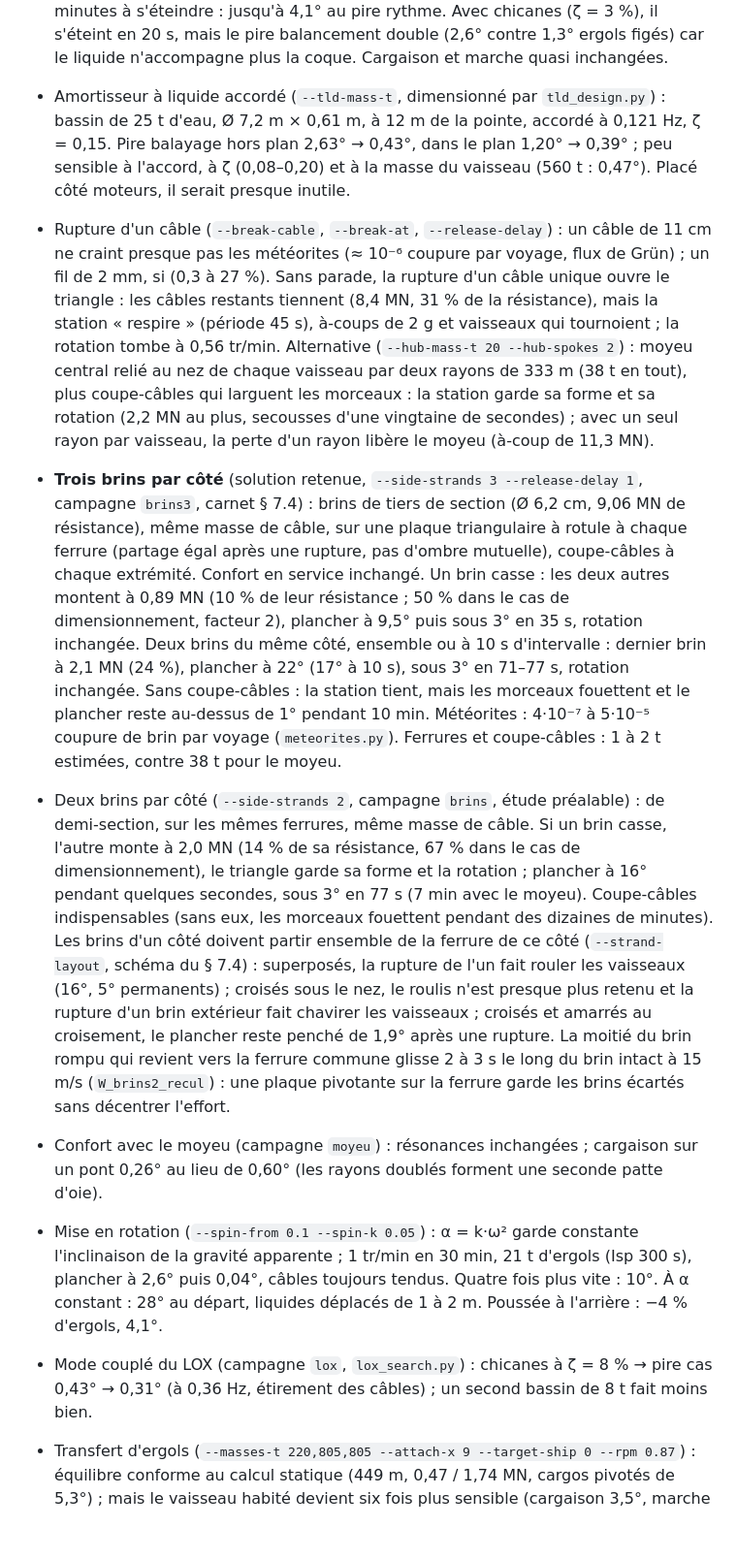
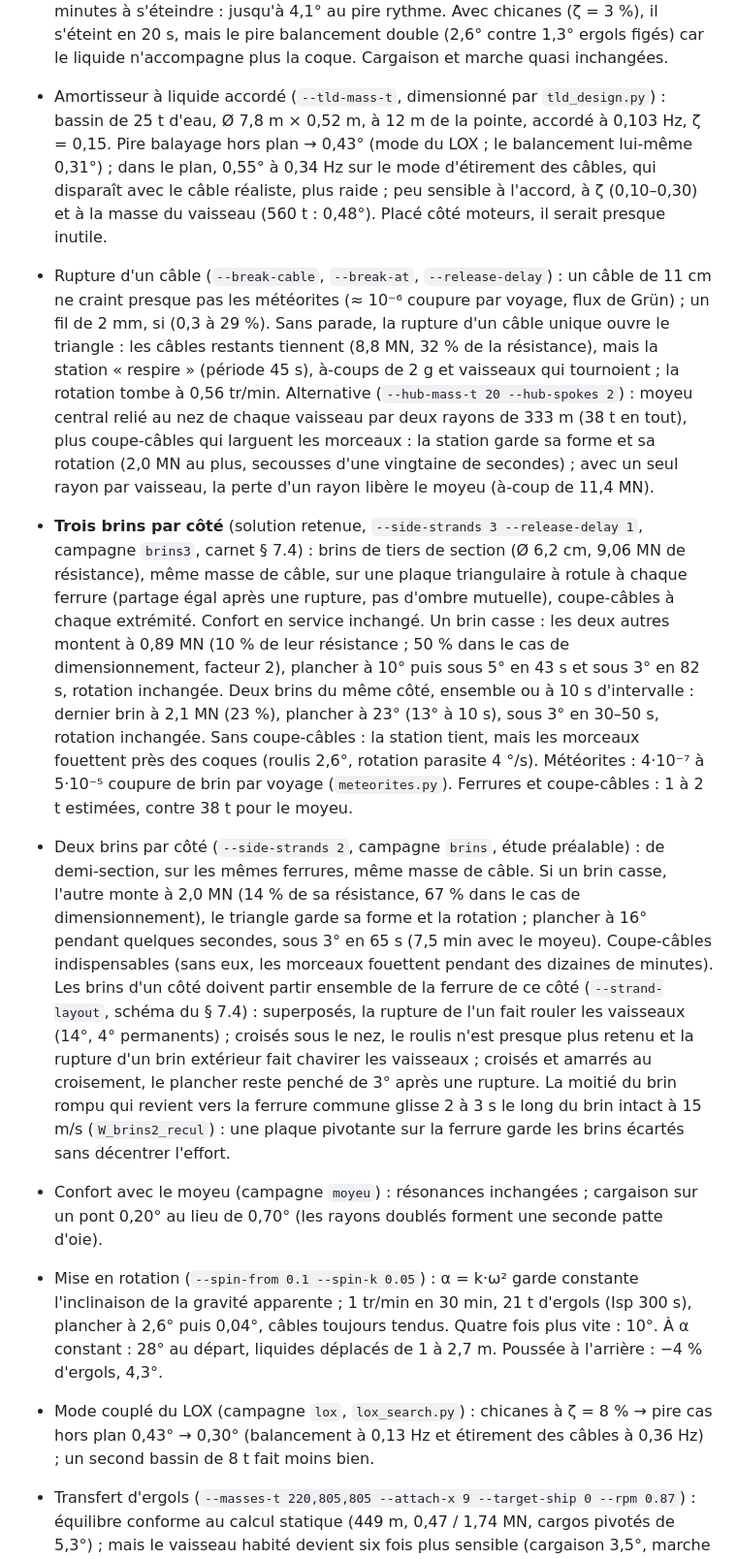
Before and after one commit to Thomas-Baeckeroot/tethered-station, a Markdown page: README.md, the part around one of its changes. Shown at 97% size. Rendered like a GitHub page; blank space fills up the shorter version.

Commit message:
README: retained-solution results with the V3 catch-point anchors

```diff
--- a/README.md
+++ b/README.md
@@ -90,13 +90,13 @@ Historique de l'étude :
 - Starships (Ø9 × 50 m, 1 600 t) : vertical (nez vers le centre, câbles aux points d'ancrage du nez) en triangle, chaque câble attaché du côté de son voisin. Roulis ≤ 0,1° ; 50 t déplacées de 3,5 m sur un pont : 0,23° ; changer de pont : aucun effet ; pire résonance 0,57° (contre 0,86° à l'horizontale avec mâts, 2,6° sans). À deux vaisseaux verticaux, rien ne fixe l'orientation autour du câble : dérive libre (205° en 30 min après une poussée de 0,11°/s).
 - Mission Terre–Mars : trois Starships pleins (1 600 t) en orbite basse ; après l'injection vers Mars (Hohmann, 3,6 km/s), ≈ 610 t chacun (560 à 650 t selon l'orbite, l'Isp et la fenêtre). Gravité de Mars 3,711 m/s² au pont principal (14 m de la pointe) → R = 338,4 m au pont, 358,4 m au centre de masse, câbles de 573 m. Câbles pour 1 600 t à 1 g : 5,1 % de leur résistance en route. Roulis 0,14° ; 50 t sur un pont : 0,58° ; changement de pont et marche : sans effet mesurable ; pire résonance 1,41° hors du plan de rotation (période 8 s), 2,8° si le centre de masse remonte (h = 15 m).
 - Ballottement des ergols (`--slosh free`, pendules d'Abramson, NASA SP-106) : 139 t de LOX et 47 t de CH4 ballottent par vaisseau. Mode couplé du LOX à 0,25 Hz (vérifié par `slosh_modes.py`). Sans chicanes (ζ ≈ 0,1 %), il résonne et met des minutes à s'éteindre : jusqu'à 4,1° au pire rythme. Avec chicanes (ζ = 3 %), il s'éteint en 20 s, mais le pire balancement double (2,6° contre 1,3° ergols figés) car le liquide n'accompagne plus la coque. Cargaison et marche quasi inchangées.
-- Amortisseur à liquide accordé (`--tld-mass-t`, dimensionné par `tld_design.py`) : bassin de 25 t d'eau, Ø 7,2 m × 0,61 m, à 12 m de la pointe, accordé à 0,121 Hz, ζ = 0,15. Pire balayage hors plan 2,63° → 0,43°, dans le plan 1,20° → 0,39° ; peu sensible à l'accord, à ζ (0,08–0,20) et à la masse du vaisseau (560 t : 0,47°). Placé côté moteurs, il serait presque inutile.
-- Rupture d'un câble (`--break-cable`, `--break-at`, `--release-delay`) : un câble de 11 cm ne craint presque pas les météorites (≈ 10⁻⁶ coupure par voyage, flux de Grün) ; un fil de 2 mm, si (0,3 à 27 %). Sans parade, la rupture d'un câble unique ouvre le triangle : les câbles restants tiennent (8,4 MN, 31 % de la résistance), mais la station « respire » (période 45 s), à-coups de 2 g et vaisseaux qui tournoient ; la rotation tombe à 0,56 tr/min. Alternative (`--hub-mass-t 20 --hub-spokes 2`) : moyeu central relié au nez de chaque vaisseau par deux rayons de 333 m (38 t en tout), plus coupe-câbles qui larguent les morceaux : la station garde sa forme et sa rotation (2,2 MN au plus, secousses d'une vingtaine de secondes) ; avec un seul rayon par vaisseau, la perte d'un rayon libère le moyeu (à-coup de 11,3 MN).
-- **Trois brins par côté** (solution retenue, `--side-strands 3 --release-delay 1`, campagne `brins3`, carnet § 7.4) : brins de tiers de section (Ø 6,2 cm, 9,06 MN de résistance), même masse de câble, sur une plaque triangulaire à rotule à chaque ferrure (partage égal après une rupture, pas d'ombre mutuelle), coupe-câbles à chaque extrémité. Confort en service inchangé. Un brin casse : les deux autres montent à 0,89 MN (10 % de leur résistance ; 50 % dans le cas de dimensionnement, facteur 2), plancher à 9,5° puis sous 3° en 35 s, rotation inchangée. Deux brins du même côté, ensemble ou à 10 s d'intervalle : dernier brin à 2,1 MN (24 %), plancher à 22° (17° à 10 s), sous 3° en 71–77 s, rotation inchangée. Sans coupe-câbles : la station tient, mais les morceaux fouettent et le plancher reste au-dessus de 1° pendant 10 min. Météorites : 4·10⁻⁷ à 5·10⁻⁵ coupure de brin par voyage (`meteorites.py`). Ferrures et coupe-câbles : 1 à 2 t estimées, contre 38 t pour le moyeu.
-- Deux brins par côté (`--side-strands 2`, campagne `brins`, étude préalable) : de demi-section, sur les mêmes ferrures, même masse de câble. Si un brin casse, l'autre monte à 2,0 MN (14 % de sa résistance, 67 % dans le cas de dimensionnement), le triangle garde sa forme et la rotation ; plancher à 16° pendant quelques secondes, sous 3° en 77 s (7 min avec le moyeu). Coupe-câbles indispensables (sans eux, les morceaux fouettent pendant des dizaines de minutes). Les brins d'un côté doivent partir ensemble de la ferrure de ce côté (`--strand-layout`, schéma du § 7.4) : superposés, la rupture de l'un fait rouler les vaisseaux (16°, 5° permanents) ; croisés sous le nez, le roulis n'est presque plus retenu et la rupture d'un brin extérieur fait chavirer les vaisseaux ; croisés et amarrés au croisement, le plancher reste penché de 1,9° après une rupture. La moitié du brin rompu qui revient vers la ferrure commune glisse 2 à 3 s le long du brin intact à 15 m/s (`W_brins2_recul`) : une plaque pivotante sur la ferrure garde les brins écartés sans décentrer l'effort.
-- Confort avec le moyeu (campagne `moyeu`) : résonances inchangées ; cargaison sur un pont 0,26° au lieu de 0,60° (les rayons doublés forment une seconde patte d'oie).
-- Mise en rotation (`--spin-from 0.1 --spin-k 0.05`) : α = k·ω² garde constante l'inclinaison de la gravité apparente ; 1 tr/min en 30 min, 21 t d'ergols (Isp 300 s), plancher à 2,6° puis 0,04°, câbles toujours tendus. Quatre fois plus vite : 10°. À α constant : 28° au départ, liquides déplacés de 1 à 2 m. Poussée à l'arrière : −4 % d'ergols, 4,1°.
-- Mode couplé du LOX (campagne `lox`, `lox_search.py`) : chicanes à ζ = 8 % → pire cas 0,43° → 0,31° (à 0,36 Hz, étirement des câbles) ; un second bassin de 8 t fait moins bien.
+- Amortisseur à liquide accordé (`--tld-mass-t`, dimensionné par `tld_design.py`) : bassin de 25 t d'eau, Ø 7,8 m × 0,52 m, à 12 m de la pointe, accordé à 0,103 Hz, ζ = 0,15. Pire balayage hors plan → 0,43° (mode du LOX ; le balancement lui-même 0,31°) ; dans le plan, 0,55° à 0,34 Hz sur le mode d'étirement des câbles, qui disparaît avec le câble réaliste, plus raide ; peu sensible à l'accord, à ζ (0,10–0,30) et à la masse du vaisseau (560 t : 0,48°). Placé côté moteurs, il serait presque inutile.
+- Rupture d'un câble (`--break-cable`, `--break-at`, `--release-delay`) : un câble de 11 cm ne craint presque pas les météorites (≈ 10⁻⁶ coupure par voyage, flux de Grün) ; un fil de 2 mm, si (0,3 à 29 %). Sans parade, la rupture d'un câble unique ouvre le triangle : les câbles restants tiennent (8,8 MN, 32 % de la résistance), mais la station « respire » (période 45 s), à-coups de 2 g et vaisseaux qui tournoient ; la rotation tombe à 0,56 tr/min. Alternative (`--hub-mass-t 20 --hub-spokes 2`) : moyeu central relié au nez de chaque vaisseau par deux rayons de 333 m (38 t en tout), plus coupe-câbles qui larguent les morceaux : la station garde sa forme et sa rotation (2,0 MN au plus, secousses d'une vingtaine de secondes) ; avec un seul rayon par vaisseau, la perte d'un rayon libère le moyeu (à-coup de 11,4 MN).
+- **Trois brins par côté** (solution retenue, `--side-strands 3 --release-delay 1`, campagne `brins3`, carnet § 7.4) : brins de tiers de section (Ø 6,2 cm, 9,06 MN de résistance), même masse de câble, sur une plaque triangulaire à rotule à chaque ferrure (partage égal après une rupture, pas d'ombre mutuelle), coupe-câbles à chaque extrémité. Confort en service inchangé. Un brin casse : les deux autres montent à 0,89 MN (10 % de leur résistance ; 50 % dans le cas de dimensionnement, facteur 2), plancher à 10° puis sous 5° en 43 s et sous 3° en 82 s, rotation inchangée. Deux brins du même côté, ensemble ou à 10 s d'intervalle : dernier brin à 2,1 MN (23 %), plancher à 23° (13° à 10 s), sous 3° en 30–50 s, rotation inchangée. Sans coupe-câbles : la station tient, mais les morceaux fouettent près des coques (roulis 2,6°, rotation parasite 4 °/s). Météorites : 4·10⁻⁷ à 5·10⁻⁵ coupure de brin par voyage (`meteorites.py`). Ferrures et coupe-câbles : 1 à 2 t estimées, contre 38 t pour le moyeu.
+- Deux brins par côté (`--side-strands 2`, campagne `brins`, étude préalable) : de demi-section, sur les mêmes ferrures, même masse de câble. Si un brin casse, l'autre monte à 2,0 MN (14 % de sa résistance, 67 % dans le cas de dimensionnement), le triangle garde sa forme et la rotation ; plancher à 16° pendant quelques secondes, sous 3° en 65 s (7,5 min avec le moyeu). Coupe-câbles indispensables (sans eux, les morceaux fouettent pendant des dizaines de minutes). Les brins d'un côté doivent partir ensemble de la ferrure de ce côté (`--strand-layout`, schéma du § 7.4) : superposés, la rupture de l'un fait rouler les vaisseaux (14°, 4° permanents) ; croisés sous le nez, le roulis n'est presque plus retenu et la rupture d'un brin extérieur fait chavirer les vaisseaux ; croisés et amarrés au croisement, le plancher reste penché de 3° après une rupture. La moitié du brin rompu qui revient vers la ferrure commune glisse 2 à 3 s le long du brin intact à 15 m/s (`W_brins2_recul`) : une plaque pivotante sur la ferrure garde les brins écartés sans décentrer l'effort.
+- Confort avec le moyeu (campagne `moyeu`) : résonances inchangées ; cargaison sur un pont 0,20° au lieu de 0,70° (les rayons doublés forment une seconde patte d'oie).
+- Mise en rotation (`--spin-from 0.1 --spin-k 0.05`) : α = k·ω² garde constante l'inclinaison de la gravité apparente ; 1 tr/min en 30 min, 21 t d'ergols (Isp 300 s), plancher à 2,6° puis 0,04°, câbles toujours tendus. Quatre fois plus vite : 10°. À α constant : 28° au départ, liquides déplacés de 1 à 2,7 m. Poussée à l'arrière : −4 % d'ergols, 4,3°.
+- Mode couplé du LOX (campagne `lox`, `lox_search.py`) : chicanes à ζ = 8 % → pire cas hors plan 0,43° → 0,30° (balancement à 0,13 Hz et étirement des câbles à 0,36 Hz) ; un second bassin de 8 t fait moins bien.
 - Transfert d'ergols (`--masses-t 220,805,805 --attach-x 9 --target-ship 0 --rpm 0.87`) : équilibre conforme au calcul statique (449 m, 0,47 / 1,74 MN, cargos pivotés de 5,3°) ; mais le vaisseau habité devient six fois plus sensible (cargaison 3,5°, marche 0,95°), M·h passant de 15 200 à 2 500 t·m ; son balancement hors plan descend à 0,072 Hz, loin de l'accord du bassin : 4,6° au pire rythme, 1,23° avec un bassin réaccordé (19 t, Ø 8,8 m, 0,31 m), où l'eau se déplace de 1,1 m.
 - Transferts partiels et lest (campagne `allege`, `--ballast-t`) : le balancement hors plan ralentit (0,116 → 0,095 Hz après 195 t) et décroche du bassin : pire rythme 0,71° (100 t), 1,69° (195 t), 3,27° (300 t). Bassin réaccordé : 0,48°, 0,56° (35 t, Ø 8,8 m), 0,68°. Tout transvasé avec 50 t de réserves descendues à 44 m (h 11,4 → 18,6 m) : 1,84°, 0,60° avec bassin réaccordé. Cargaison 50 t : 0,77°, 1,06°, 1,76°, 2,18° lesté (0,60° au départ, formule du palonnier à 4–9 %) ; marche 0,20°, 0,28°, 0,47°, 0,33° lesté. Le modèle linéaire (`light_tld.py`) suit le simulateur à 2–6 % ; 32 segments au lieu de 16 : 1,70° au lieu de 1,69°.
 - Validation : énergie et moment cinétique conservés à 10⁻⁸ ou mieux ; Project Chrono reproduit les mêmes trajectoires (écart de temps de doublement 0,03 à 0,13 %) et, sur la solution retenue, les pics de rupture à 2–10 % près (un brin sur trois : plancher 9,9° contre 9,5°, brins restants 0,87 contre 0,89 MN ; deux brins du même côté : 24° contre 22°, 2,06 contre 2,12 MN).
```
Also changed, not shown: other parts of README.md (+1 -1 lines).
